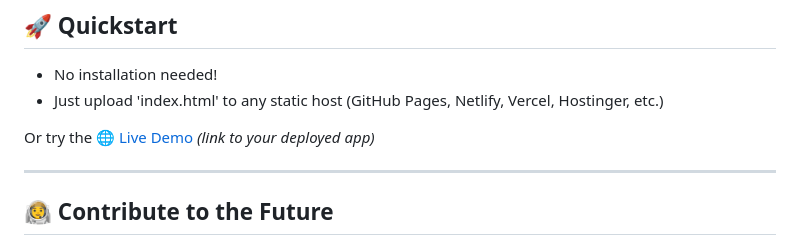
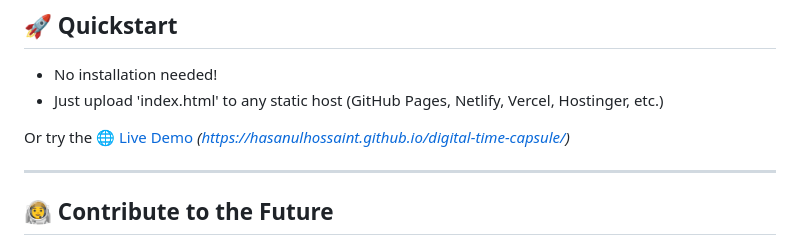
Before and after one commit to hasanulhossaint/digital-time-capsule, a Markdown page: README.md, the part around the change. Drawn GitHub-style.

```diff
--- a/README.md
+++ b/README.md
@@ -74,7 +74,7 @@ Let your memories travel through time, untouched, until you (or someone you trus
 - No installation needed!
 - Just upload 'index.html' to any static host (GitHub Pages, Netlify, Vercel, Hostinger, etc.)
 
-Or try the [🌐 Live Demo](#) *(link to your deployed app)*
+Or try the [🌐 Live Demo](#) *(https://hasanulhossaint.github.io/digital-time-capsule/)*
 
 ---
 
```
